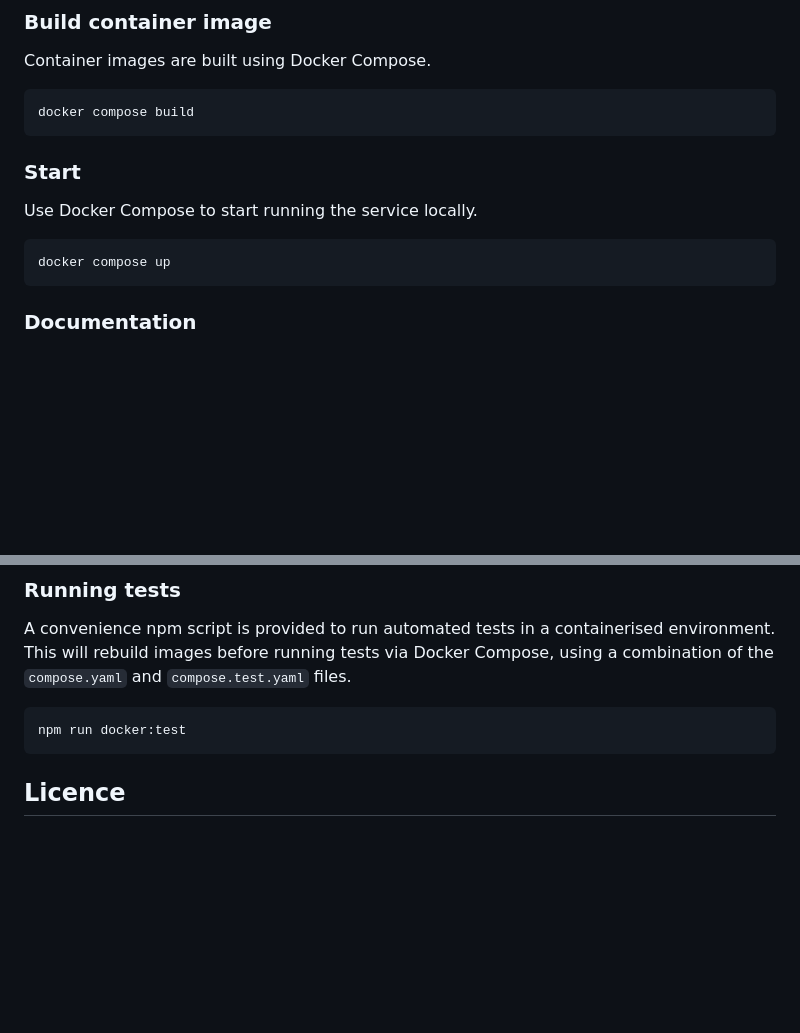
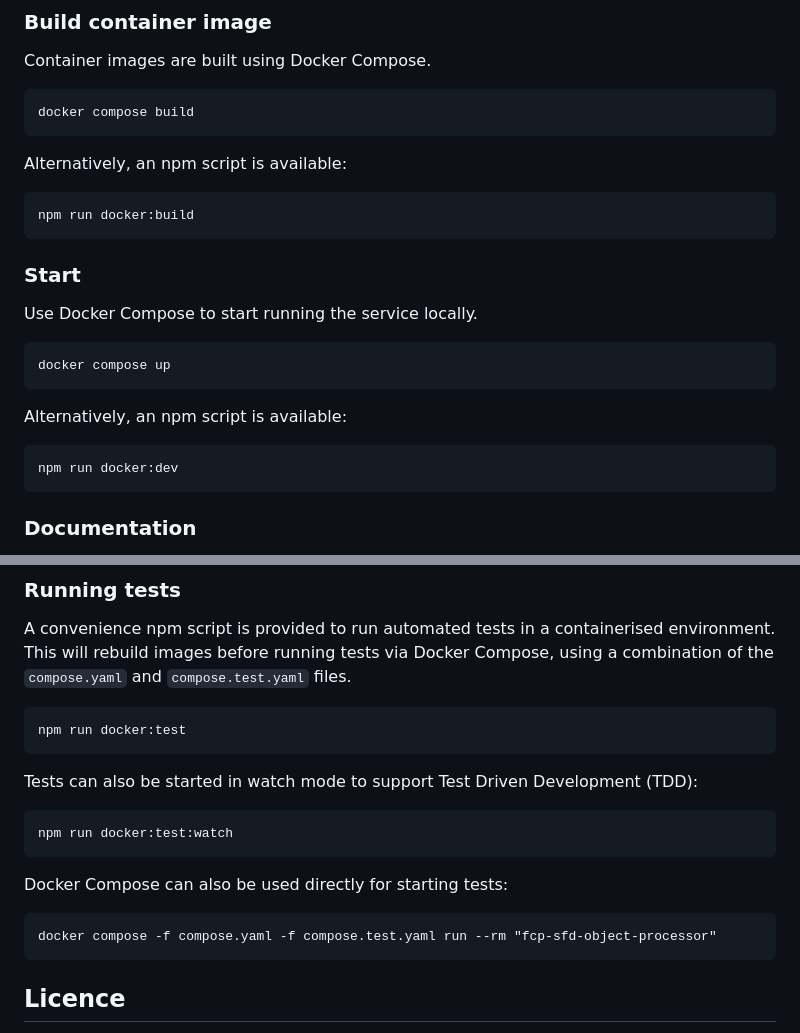
Before and after one commit to DEFRA/fcp-sfd-object-processor, a Markdown page: README.md, 2 parts joined by grey strips. Drawn GitHub-style; blank space fills up the shorter version.

````diff
--- a/README.md
+++ b/README.md
@@ -35,12 +35,24 @@ Container images are built using Docker Compose.
 docker compose build
 ```
 
+Alternatively, an npm script is available:
+
+```
+npm run docker:build
+```
+
 ### Start
 
 Use Docker Compose to start running the service locally.
 
 ```
 docker compose up
+```
+
+Alternatively, an npm script is available:
+
+```
+npm run docker:dev
 ```
 
 ### Documentation
@@ -168,6 +180,18 @@ using a combination of the `compose.yaml` and `compose.test.yaml` files.
 npm run docker:test
 ```
 
+Tests can also be started in watch mode to support Test Driven Development (TDD):
+
+```
+npm run docker:test:watch
+```
+
+Docker Compose can also be used directly for starting tests:
+
+```
+docker compose -f compose.yaml -f compose.test.yaml run --rm "fcp-sfd-object-processor"
+```
+
 ## Licence
 
 THIS INFORMATION IS LICENSED UNDER THE CONDITIONS OF THE OPEN GOVERNMENT LICENCE found at:
````
